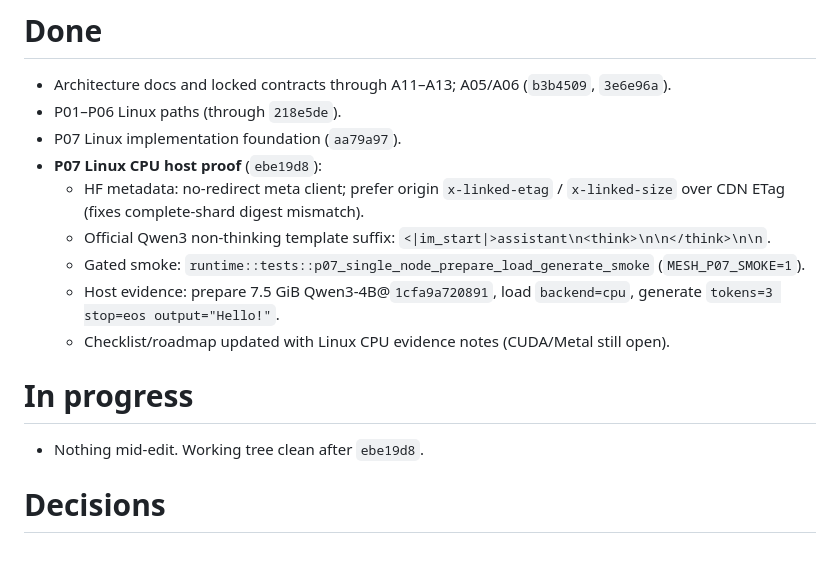
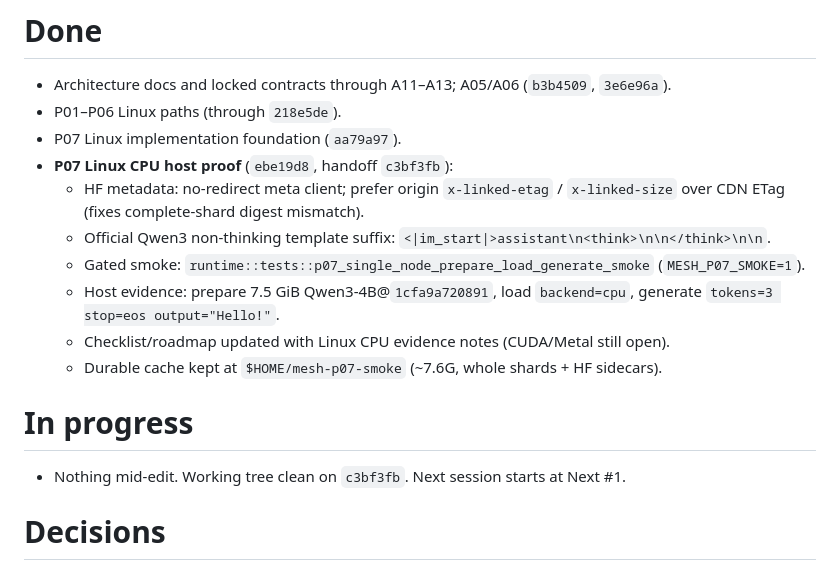
Before and after one commit to Ananthakrishna24/mesh, a Markdown page: .workflow/HANDOFF.md, the part around one of its changes. GitHub-like rendering.

```diff
--- a/.workflow/HANDOFF.md
+++ b/.workflow/HANDOFF.md
@@ -5,15 +5,16 @@ Design an extendable decentralized hardware mesh architecture for direct GPU com
 - Architecture docs and locked contracts through A11–A13; A05/A06 (`b3b4509`, `3e6e96a`).
 - P01–P06 Linux paths (through `218e5de`).
 - P07 Linux implementation foundation (`aa79a97`).
-- **P07 Linux CPU host proof** (`ebe19d8`):
+- **P07 Linux CPU host proof** (`ebe19d8`, handoff `c3bf3fb`):
   - HF metadata: no-redirect meta client; prefer origin `x-linked-etag` / `x-linked-size` over CDN ETag (fixes complete-shard digest mismatch).
   - Official Qwen3 non-thinking template suffix: `<|im_start|>assistant\n<think>\n\n</think>\n\n`.
   - Gated smoke: `runtime::tests::p07_single_node_prepare_load_generate_smoke` (`MESH_P07_SMOKE=1`).
   - Host evidence: prepare 7.5 GiB Qwen3-4B@`1cfa9a720891`, load `backend=cpu`, generate `tokens=3 stop=eos output="Hello!"`.
   - Checklist/roadmap updated with Linux CPU evidence notes (CUDA/Metal still open).
+  - Durable cache kept at `$HOME/mesh-p07-smoke` (~7.6G, whole shards + HF sidecars).
 
 # In progress
-- Nothing mid-edit. Working tree clean after `ebe19d8`.
+- Nothing mid-edit. Working tree clean on `c3bf3fb`. Next session starts at Next #1.
 
 # Decisions
 - Phases are serial. Do not parallelize implementation phases (`AGENTS.md`).
```
Also changed, not shown: other parts of .workflow/HANDOFF.md (+21 -13 lines).
